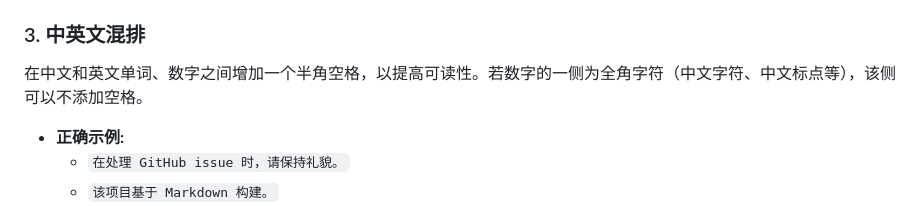
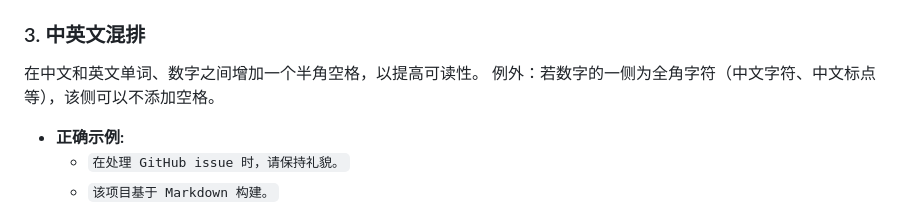
Before and after one commit to zeronx798/go-arcade-ustb, a Markdown page: CONTRIBUTING.md, the part around the change. GitHub-like rendering.

Commit message:
fix: 修正贡献指南

```diff
--- a/CONTRIBUTING.md
+++ b/CONTRIBUTING.md
@@ -88,7 +88,8 @@
     *   `你好,世界.` (中文内容使用了半角标点)
 
 ### 3. 中英文混排
-在中文和英文单词、数字之间增加一个半角空格，以提高可读性。若数字的一侧为全角字符（中文字符、中文标点等），该侧可以不添加空格。
+在中文和英文单词、数字之间增加一个半角空格，以提高可读性。
+例外：若数字的一侧为全角字符（中文字符、中文标点等），该侧可以不添加空格。
 
 *   **正确示例:**
     *   `在处理 GitHub issue 时，请保持礼貌。`
```
